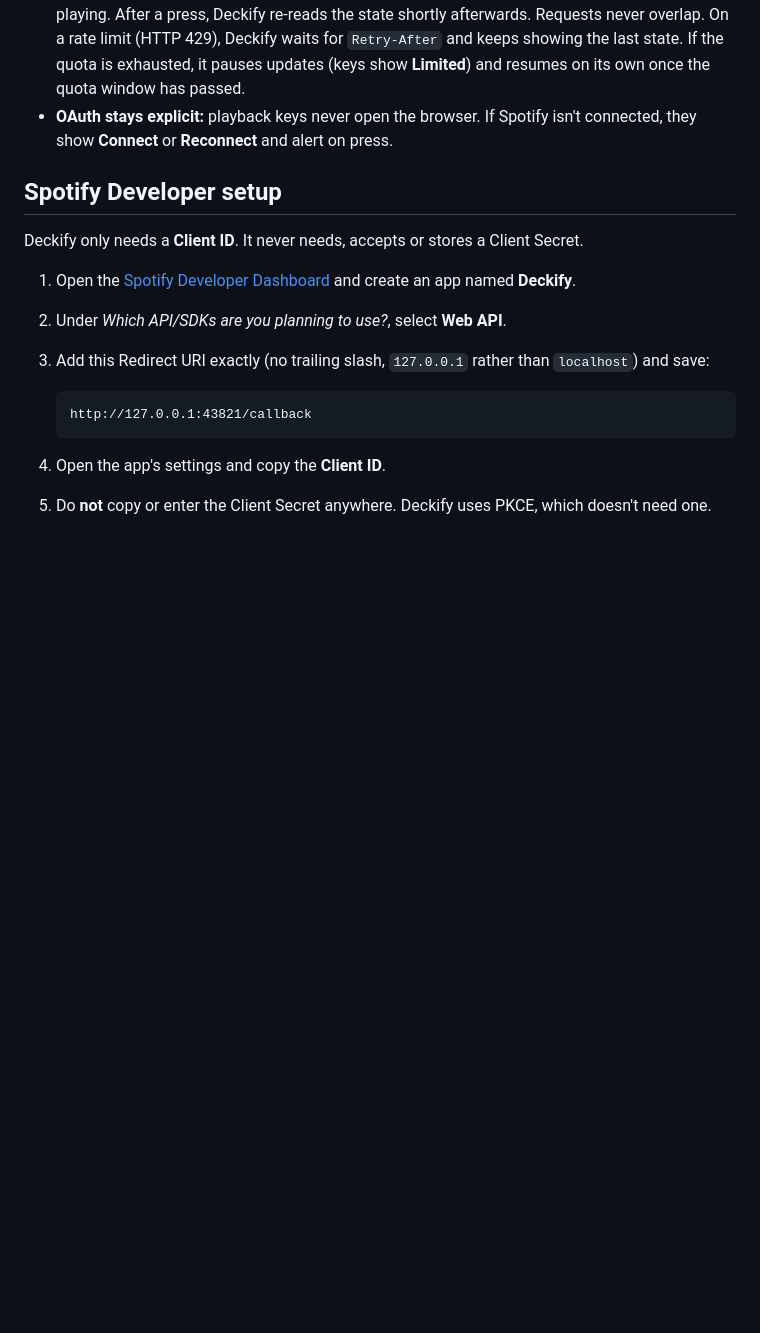
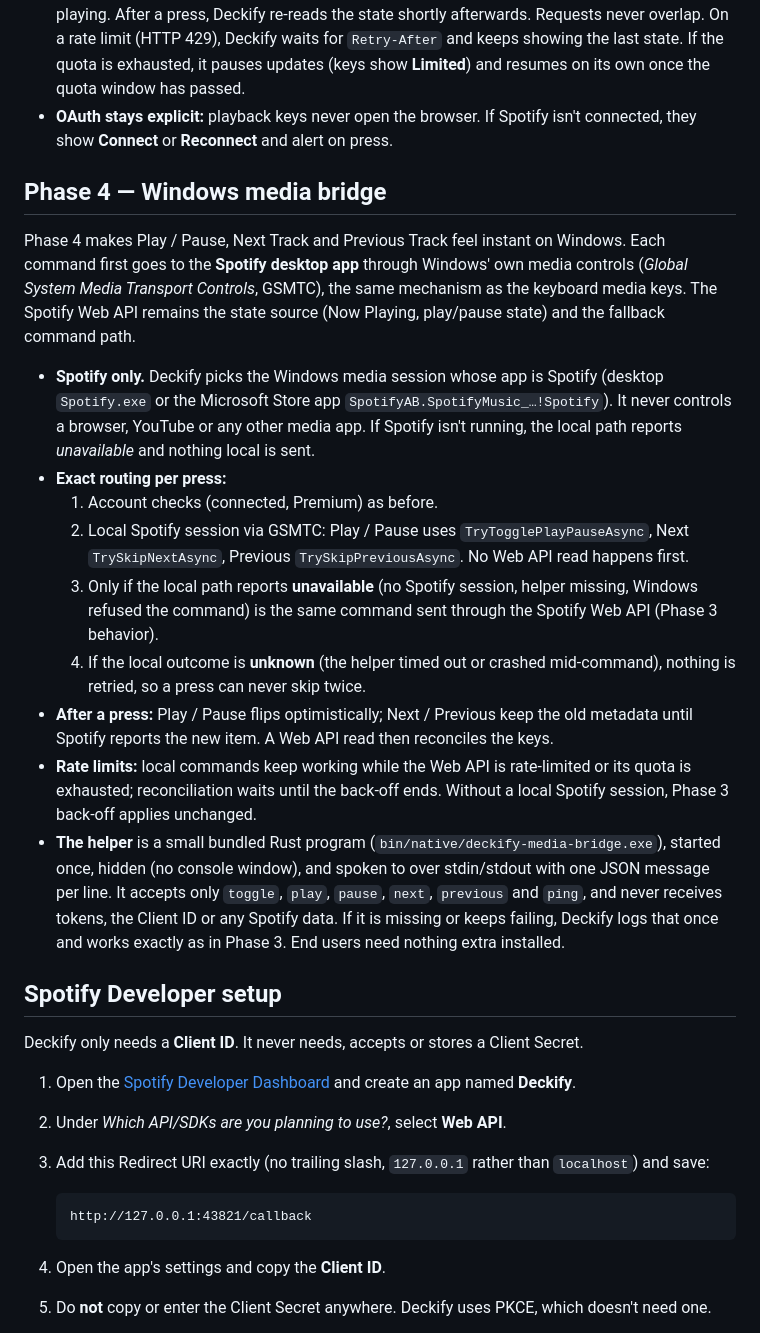
Before and after one commit to MartinGu04/deckify, a Markdown page: README.md, the part around one of its changes. GitHub-like rendering; blank space fills up the shorter version.

```diff
--- a/README.md
+++ b/README.md
@@ -76,6 +76,20 @@ Phase 3 adds Spotify playback control through the Spotify Web API, targeting you
 - **Quota-aware polling:** Spotify Development Mode apps have request quotas as well as rate limits, so one shared poller serves every key. It runs only while Spotify is connected and a playback key is visible, about every 3 s while playing, 8 s while paused and 15 s when nothing is playing. After a press, Deckify re-reads the state shortly afterwards. Requests never overlap. On a rate limit (HTTP 429), Deckify waits for `Retry-After` and keeps showing the last state. If the quota is exhausted, it pauses updates (keys show **Limited**) and resumes on its own once the quota window has passed.
 - **OAuth stays explicit:** playback keys never open the browser. If Spotify isn't connected, they show **Connect** or **Reconnect** and alert on press.
 
+## Phase 4 — Windows media bridge
+
+Phase 4 makes Play / Pause, Next Track and Previous Track feel instant on Windows. Each command first goes to the **Spotify desktop app** through Windows' own media controls (*Global System Media Transport Controls*, GSMTC), the same mechanism as the keyboard media keys. The Spotify Web API remains the state source (Now Playing, play/pause state) and the fallback command path.
+
+- **Spotify only.** Deckify picks the Windows media session whose app is Spotify (desktop `Spotify.exe` or the Microsoft Store app `SpotifyAB.SpotifyMusic_…!Spotify`). It never controls a browser, YouTube or any other media app. If Spotify isn't running, the local path reports *unavailable* and nothing local is sent.
+- **Exact routing per press:**
+  1. Account checks (connected, Premium) as before.
+  2. Local Spotify session via GSMTC: Play / Pause uses `TryTogglePlayPauseAsync`, Next `TrySkipNextAsync`, Previous `TrySkipPreviousAsync`. No Web API read happens first.
+  3. Only if the local path reports **unavailable** (no Spotify session, helper missing, Windows refused the command) is the same command sent through the Spotify Web API (Phase 3 behavior).
+  4. If the local outcome is **unknown** (the helper timed out or crashed mid-command), nothing is retried, so a press can never skip twice.
+- **After a press:** Play / Pause flips optimistically; Next / Previous keep the old metadata until Spotify reports the new item. A Web API read then reconciles the keys.
+- **Rate limits:** local commands keep working while the Web API is rate-limited or its quota is exhausted; reconciliation waits until the back-off ends. Without a local Spotify session, Phase 3 back-off applies unchanged.
+- **The helper** is a small bundled Rust program (`bin/native/deckify-media-bridge.exe`), started once, hidden (no console window), and spoken to over stdin/stdout with one JSON message per line. It accepts only `toggle`, `play`, `pause`, `next`, `previous` and `ping`, and never receives tokens, the Client ID or any Spotify data. If it is missing or keeps failing, Deckify logs that once and works exactly as in Phase 3. End users need nothing extra installed.
+
 ## Spotify Developer setup
 
 Deckify only needs a **Client ID**. It never needs, accepts or stores a Client Secret.
```
Also changed, not shown: other parts of README.md (+37 -8 lines).
